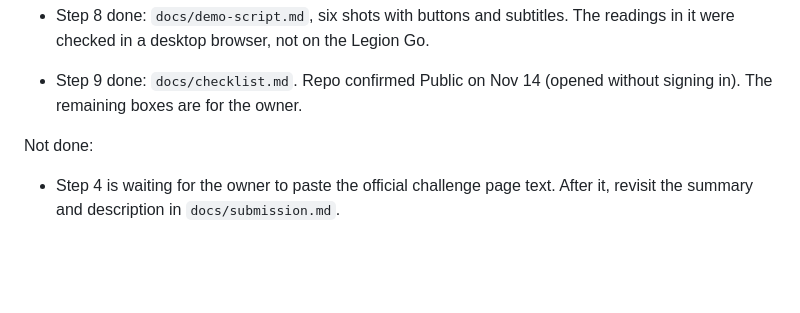
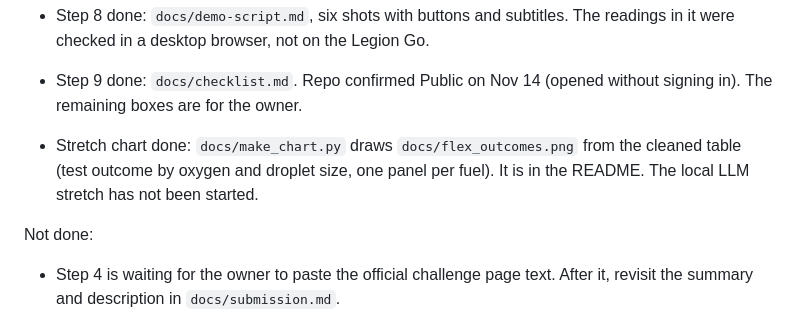
Before and after one commit to jeerun/flame-in-freefall, a Markdown page: CLAUDE.md, the part around one of its changes. GitHub-like rendering; blank space fills up the shorter version.

```diff
--- a/CLAUDE.md
+++ b/CLAUDE.md
@@ -76,6 +76,10 @@ Done:
   readings in it were checked in a desktop browser, not on the Legion Go.
 - Step 9 done: `docs/checklist.md`. Repo confirmed Public on Nov 14 (opened without
   signing in). The remaining boxes are for the owner.
+
+- Stretch chart done: `docs/make_chart.py` draws `docs/flex_outcomes.png` from the
+  cleaned table (test outcome by oxygen and droplet size, one panel per fuel). It
+  is in the README. The local LLM stretch has not been started.
 
 Not done:
 - Step 4 is waiting for the owner to paste the official challenge page text. After
```
Also changed, not shown: other parts of CLAUDE.md (+1 -1 lines), README.md (+4 -0 lines), docs/flex_outcomes.png (added), 1 other file.
